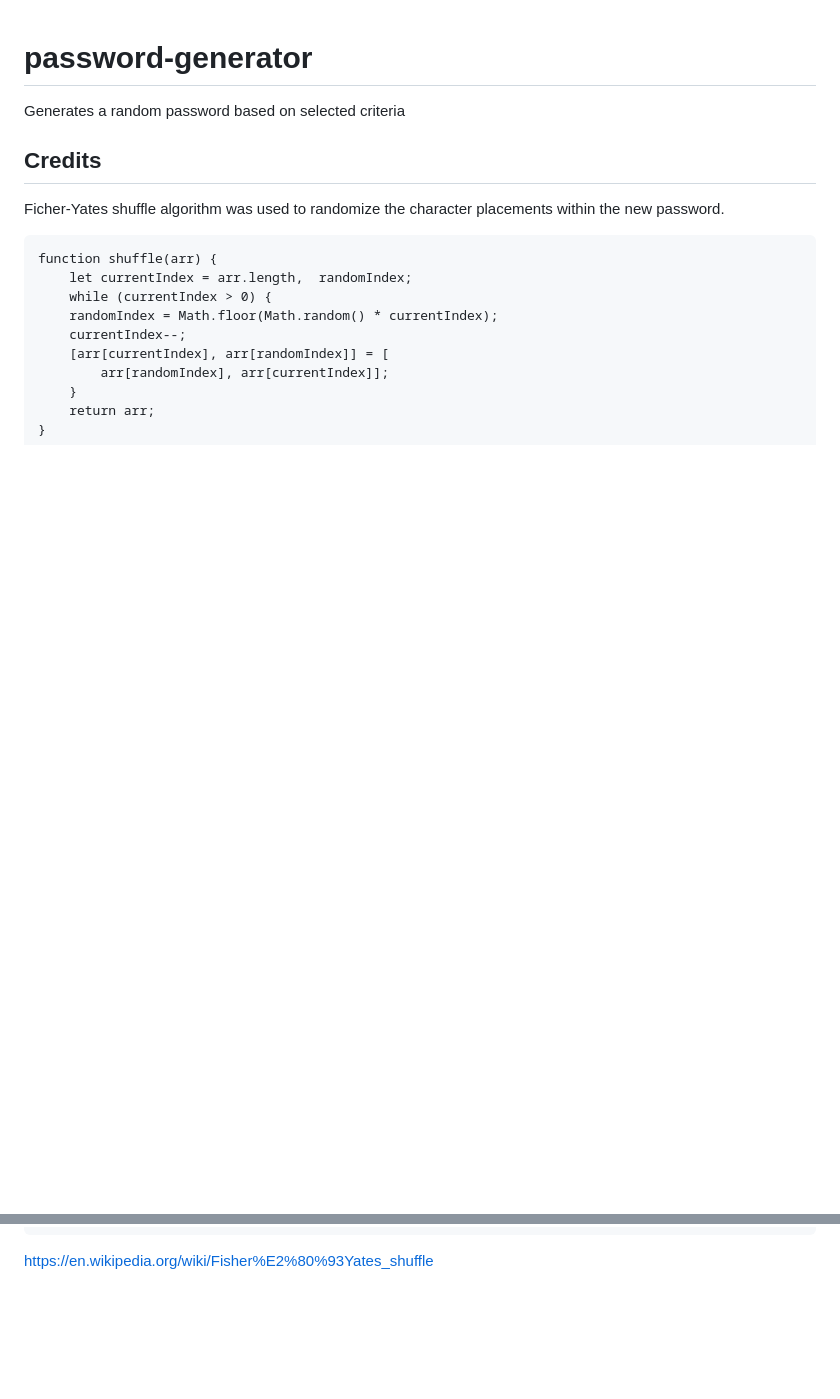
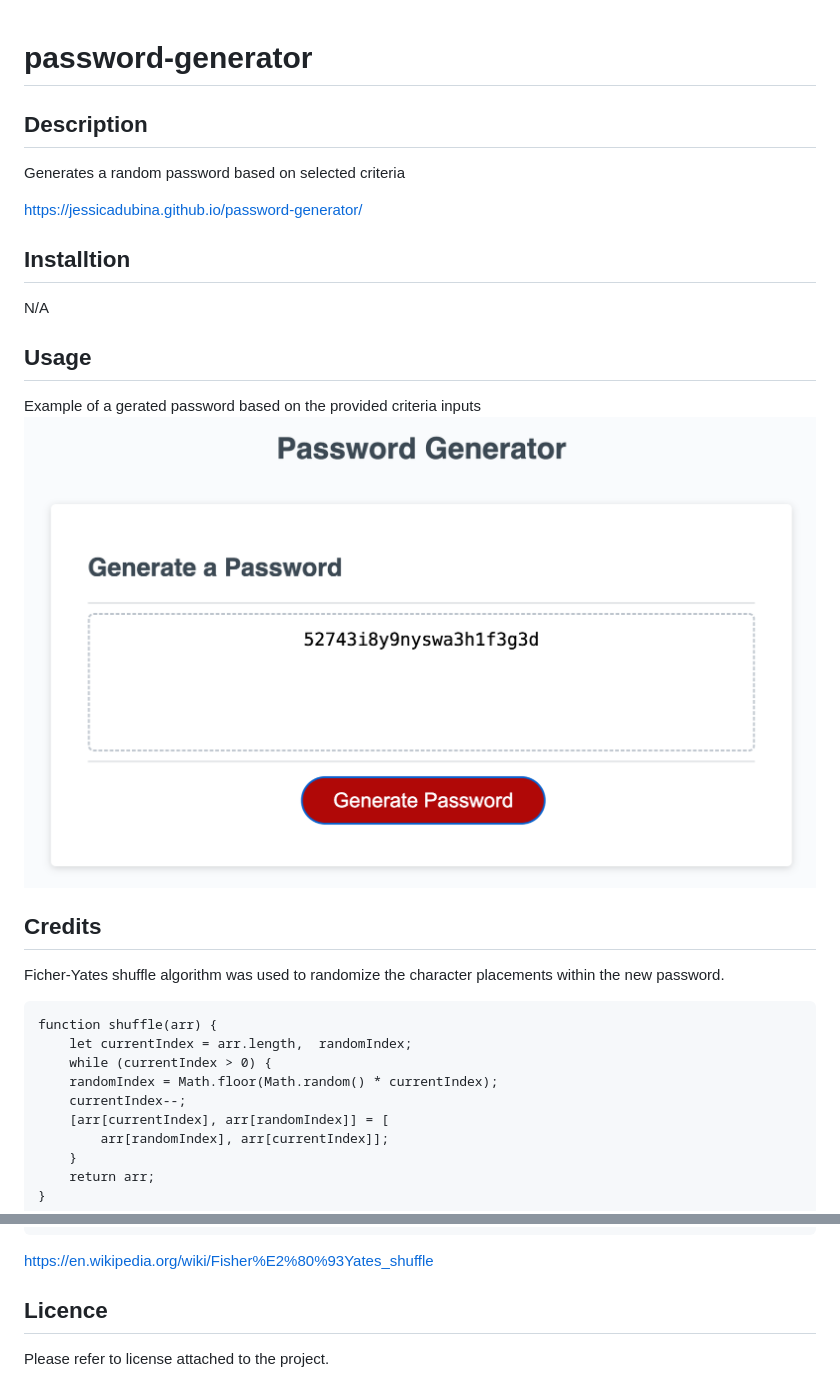
Before and after one commit to JessicaDubina/password-generator, a Markdown page: README.md, 2 parts joined by grey strips. Drawn GitHub-style; pictures changed too: images/page-screen-shot.png (added); blank space fills up the shorter version.

Commit message:
updated README with content relating to the app

```diff
--- a/README.md
+++ b/README.md
@@ -1,5 +1,18 @@
 # password-generator
+
+## Description
 Generates a random password based on selected criteria
+
+https://jessicadubina.github.io/password-generator/
+
+## Installtion
+N/A
+
+## Usage
+
+Example of a gerated password based on the provided criteria inputs
+![Example of generated password](images/page-screen-shot.png)
+
 
 
 ## Credits
@@ -16,3 +29,6 @@ Ficher-Yates shuffle algorithm was used to randomize the character placements wi
         return arr;
     }
 https://en.wikipedia.org/wiki/Fisher%E2%80%93Yates_shuffle
+
+## Licence
+Please refer to license attached to the project.
```
Also changed, not shown: 1 other file.
